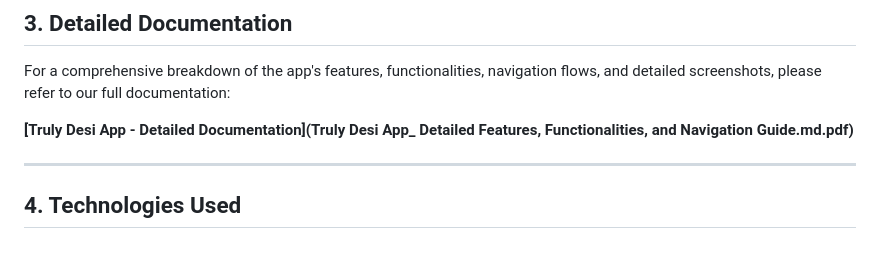
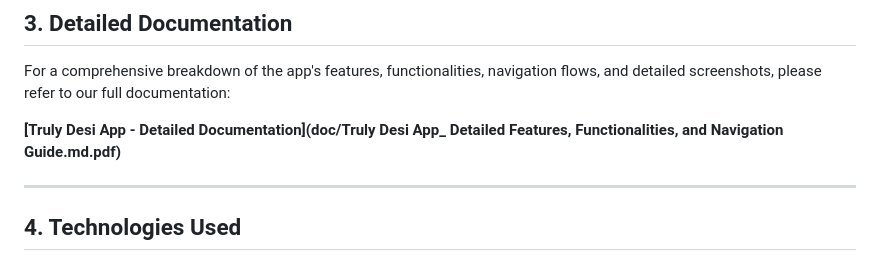
Before and after one commit to Rohithguru05/Truly-Desi-Food-Truck, a Markdown page: README.md, the part around the change. Rendered like a GitHub page.

```diff
--- a/README.md
+++ b/README.md
@@ -94,7 +94,7 @@ The "Truly Desi" app comes packed with the following key features and functional
 
 For a comprehensive breakdown of the app's features, functionalities, navigation flows, and detailed screenshots, please refer to our full documentation:
 
-**[Truly Desi App - Detailed Documentation](Truly Desi App_ Detailed Features, Functionalities, and Navigation Guide.md.pdf)**
+**[Truly Desi App - Detailed Documentation](doc/Truly Desi App_ Detailed Features, Functionalities, and Navigation Guide.md.pdf)**
 
 ---
 
```
